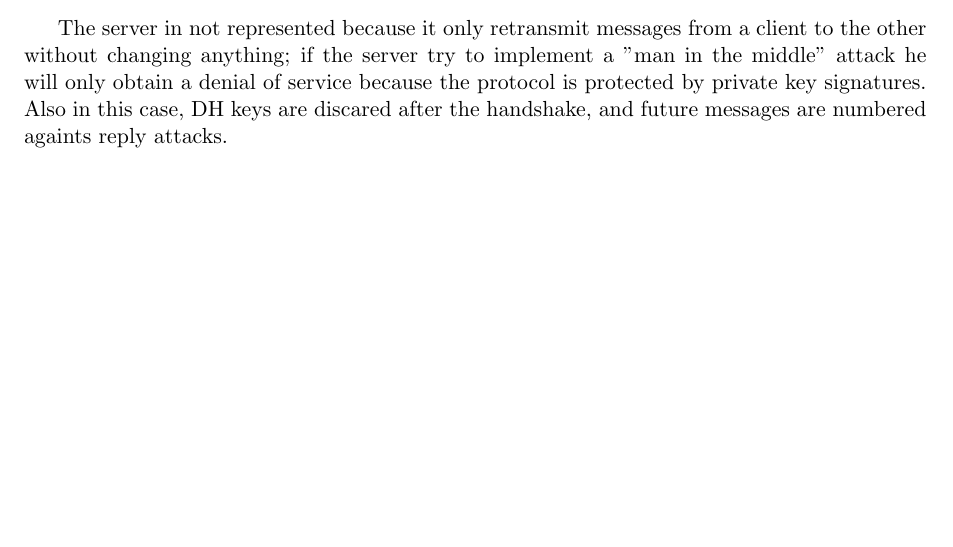
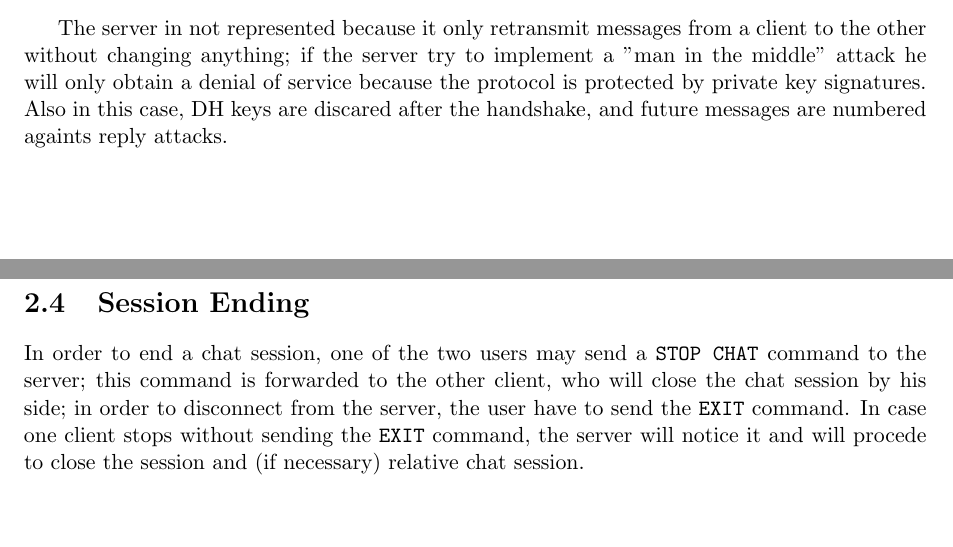
Before and after one commit to gerti98/secureCom, a LaTeX thesis (doc/documentation.tex): part of page 6 of 12 before the commit and two parts of pages 6 and 7 of 14 after it, the two joined at a grey line, cut so that both start at the same text, the shorter picture padded with empty space. Compiled offline with pdfLaTeX; a LaTeX package or settings file that is missing is left out.

Commit message:
adding section on sesssion ending

```diff
--- a/doc/documentation.tex
+++ b/doc/documentation.tex
@@ -159,6 +159,11 @@ anything; if the server try to implement a "man in the middle" attack he will on
 because the protocol is protected by private key signatures. Also in this case, DH keys are discared after
 the handshake, and future messages are numbered againts reply attacks.
 
+\section{Session Ending}
+In order to end a chat session, one of the two users may send a \texttt{STOP CHAT} command to the server; this
+command is forwarded to the other client, who will close the chat session by his side; in order to disconnect from the server, the user have to send the
+\texttt{EXIT} command. In case one client stops without sending the \texttt{EXIT} command, the server will notice
+it and will procede to close the session and (if necessary) relative chat session.
 
 
 \chapter{Implemetation}
```
Also changed, not shown: doc/documentation.pdf, doc/documentation.tex (3 more changed lines), 2 other files.
